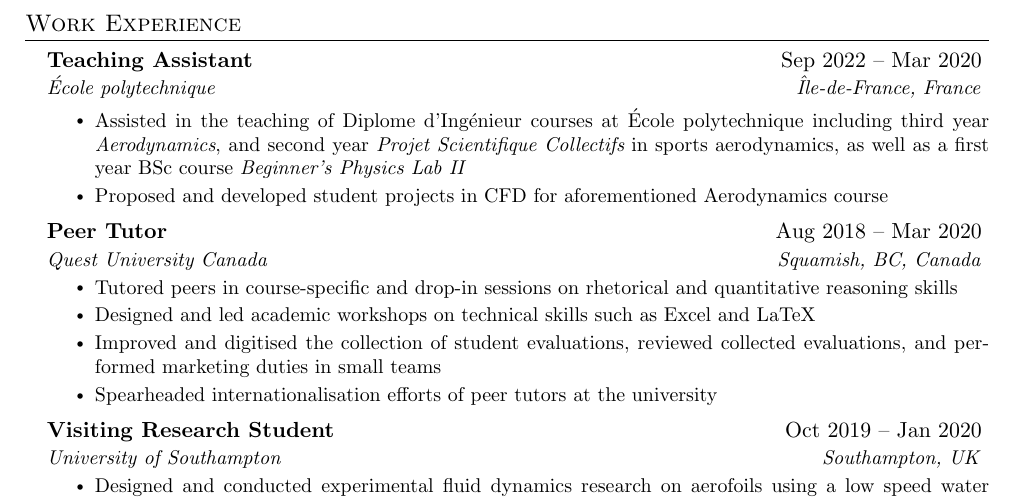
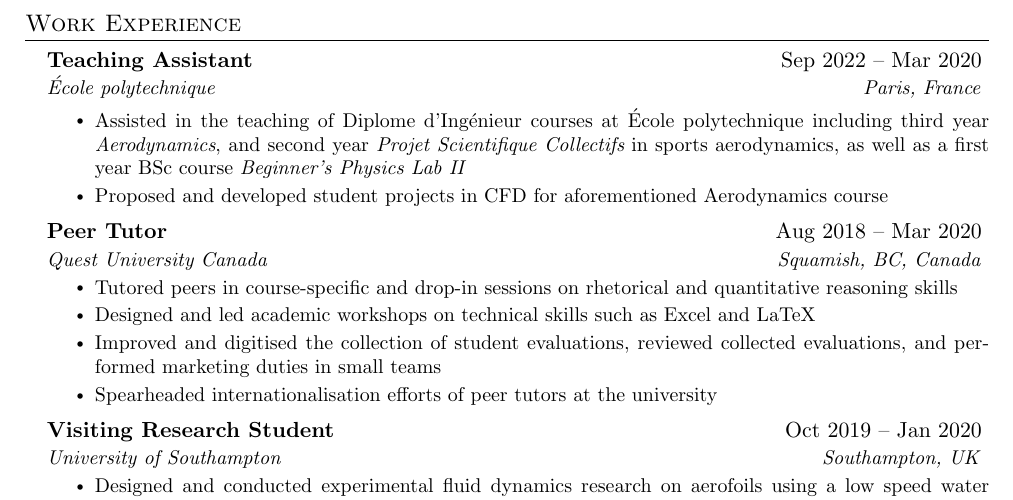
Before and after one commit to hermanmakhm/hermanmakhm.github.io, a LaTeX CV (assets/Mak_H_CV.tex): part of page 2 of 2, cut so that both start at the same text. Compiled offline with pdfLaTeX.

Commit message:
Minor CV update

```diff
--- a/assets/Mak_H_CV.tex
+++ b/assets/Mak_H_CV.tex
@@ -229,7 +229,7 @@
 
     \resumeSubheading
       {Teaching Assistant}{Sep 2022 -- Mar 2020}
-      {École polytechnique}{Île-de-France, France}
+      {École polytechnique}{Paris, France}
       \resumeItemListStart
       \resumeItem{Assisted in the teaching of Diplome d'Ingénieur courses at École polytechnique including third year {\it Aerodynamics}, and second year {\it Projet Scientifique Collectifs} in sports aerodynamics, as well as a first year BSc course {\it Beginner's Physics Lab II}}
       \resumeItem{Proposed and developed student projects in CFD for aforementioned Aerodynamics course}
```
Also changed, not shown: 3 other files.
